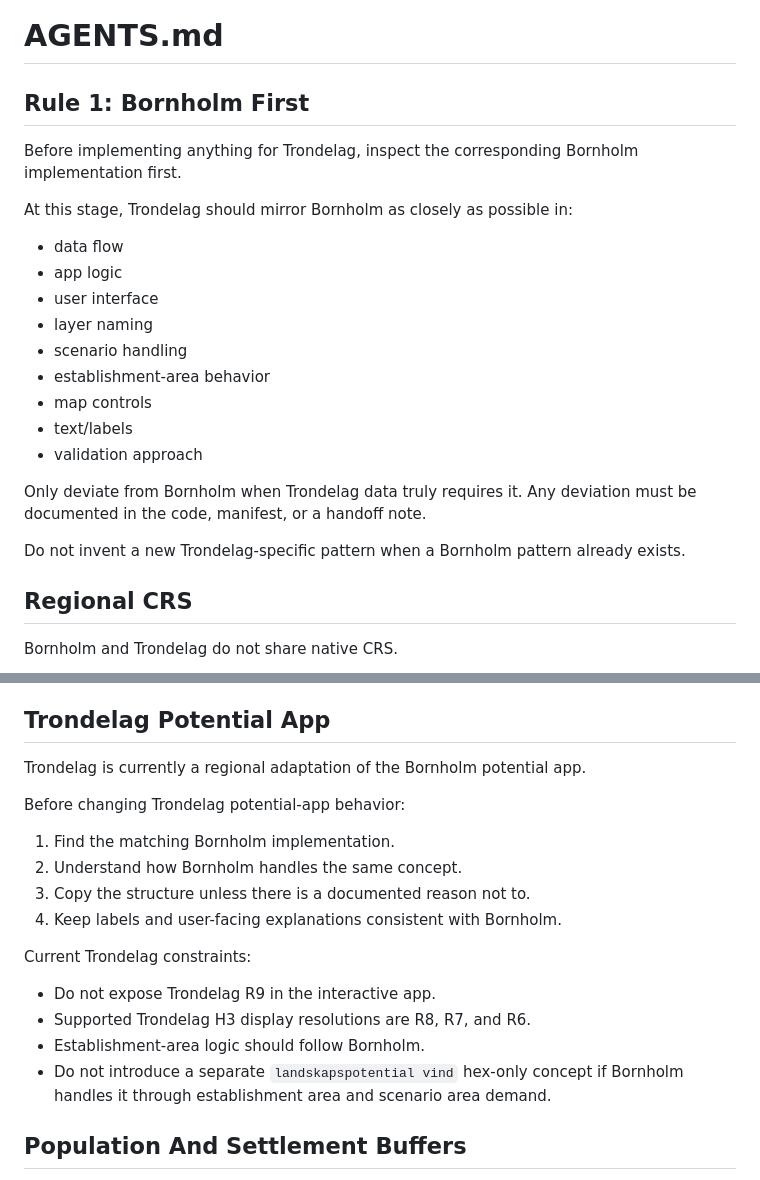
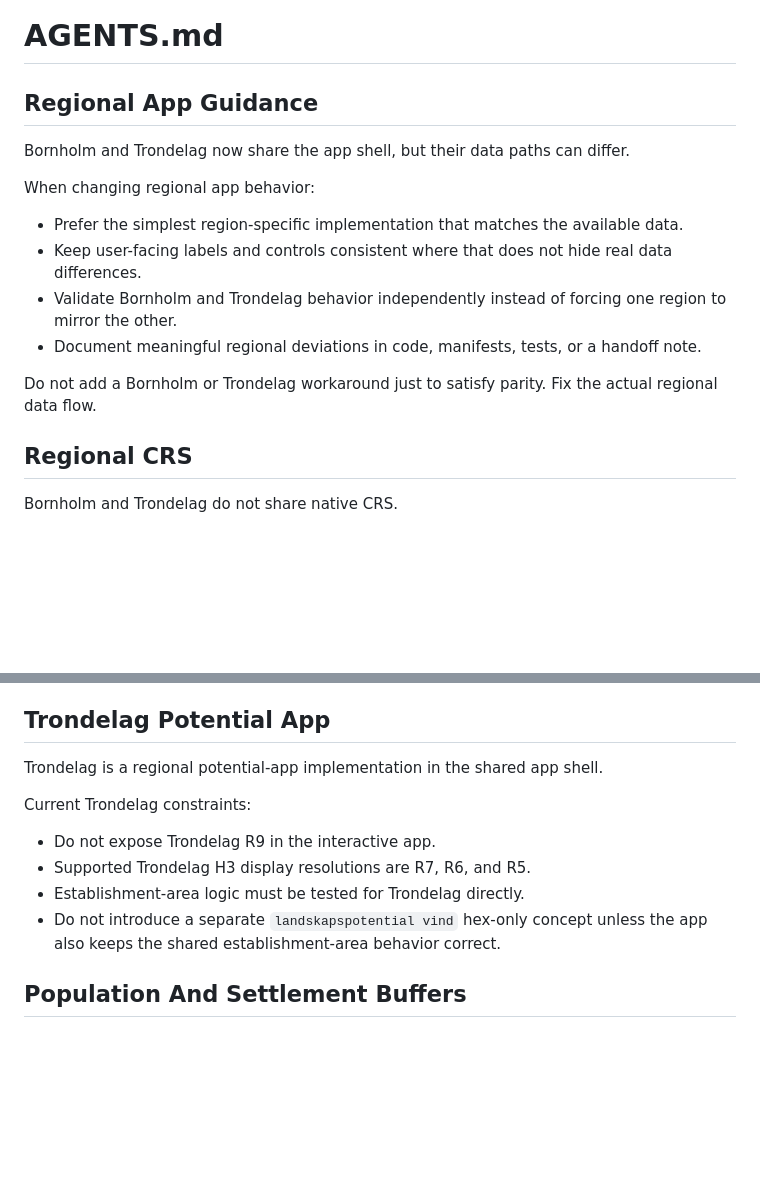
Before and after one commit to gislab-se/landskapsanalys, a Markdown page: AGENTS.md, 2 parts joined by grey strips. GitHub-like rendering; blank space fills up the shorter version.

Commit message:
Relax regional app guidance

```diff
--- a/AGENTS.md
+++ b/AGENTS.md
@@ -1,24 +1,17 @@
 # AGENTS.md
 
-## Rule 1: Bornholm First
+## Regional App Guidance
 
-Before implementing anything for Trondelag, inspect the corresponding Bornholm implementation first.
+Bornholm and Trondelag now share the app shell, but their data paths can differ.
 
-At this stage, Trondelag should mirror Bornholm as closely as possible in:
+When changing regional app behavior:
 
-- data flow
-- app logic
-- user interface
-- layer naming
-- scenario handling
-- establishment-area behavior
-- map controls
-- text/labels
-- validation approach
+- Prefer the simplest region-specific implementation that matches the available data.
+- Keep user-facing labels and controls consistent where that does not hide real data differences.
+- Validate Bornholm and Trondelag behavior independently instead of forcing one region to mirror the other.
+- Document meaningful regional deviations in code, manifests, tests, or a handoff note.
 
-Only deviate from Bornholm when Trondelag data truly requires it. Any deviation must be documented in the code, manifest, or a handoff note.
-
-Do not invent a new Trondelag-specific pattern when a Bornholm pattern already exists.
+Do not add a Bornholm or Trondelag workaround just to satisfy parity. Fix the actual regional data flow.
 
 ## Regional CRS
 
@@ -34,21 +27,14 @@ Use `EPSG:3857` only for temporary map rendering or raster intermediates.
 
 ## Trondelag Potential App
 
-Trondelag is currently a regional adaptation of the Bornholm potential app.
-
-Before changing Trondelag potential-app behavior:
-
-1. Find the matching Bornholm implementation.
-2. Understand how Bornholm handles the same concept.
-3. Copy the structure unless there is a documented reason not to.
-4. Keep labels and user-facing explanations consistent with Bornholm.
+Trondelag is a regional potential-app implementation in the shared app shell.
 
 Current Trondelag constraints:
 
 - Do not expose Trondelag R9 in the interactive app.
-- Supported Trondelag H3 display resolutions are R8, R7, and R6.
-- Establishment-area logic should follow Bornholm.
-- Do not introduce a separate `landskapspotential vind` hex-only concept if Bornholm handles it through establishment area and scenario area demand.
+- Supported Trondelag H3 display resolutions are R7, R6, and R5.
+- Establishment-area logic must be tested for Trondelag directly.
+- Do not introduce a separate `landskapspotential vind` hex-only concept unless the app also keeps the shared establishment-area behavior correct.
 
 ## Population And Settlement Buffers
 
```
